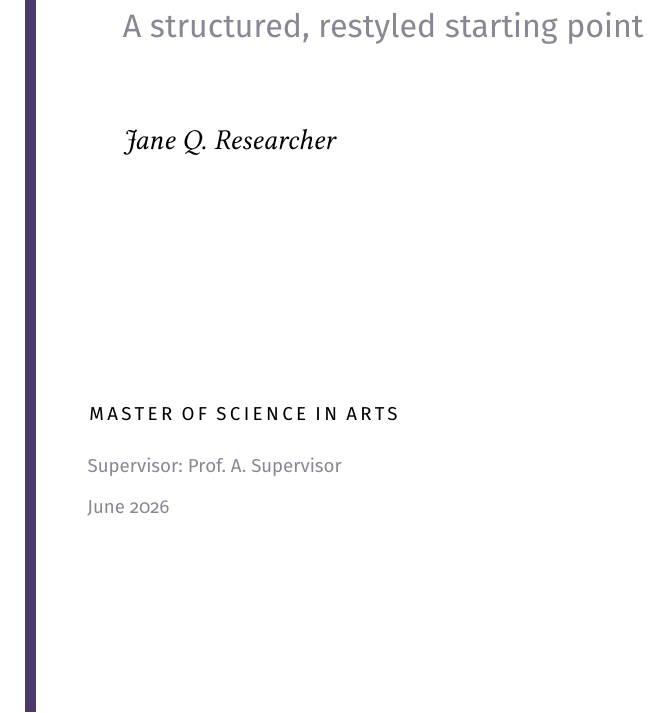
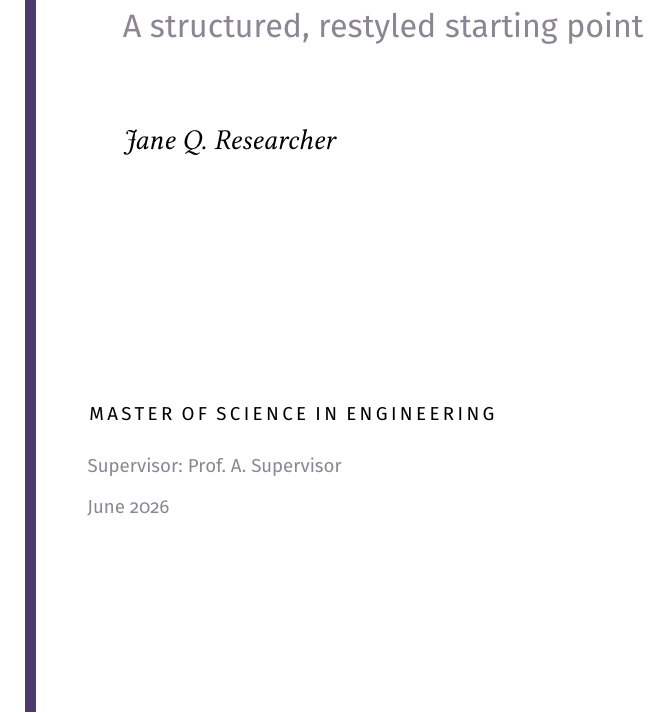
Before and after one commit to digmanwaves/inscrivetest, a LaTeX thesis (main.tex): part of page 1 of 10, cut so that both start at the same text. Compiled offline with pdfLaTeX.

Commit message:
inscrive.io state snapshot

```diff
--- a/main.tex
+++ b/main.tex
@@ -18,7 +18,7 @@
 \title{A Thesis Template\\Worth Building On}
 \subtitle{A structured, restyled starting point}
 \author{Jane Q. Researcher}
-\degree{Master of Science in Arts}
+\degree{Master of Science in Engineering}
 \department{Department of Computer Science}
 \university{Example University}
 \supervisor{Prof.\ A.\ Supervisor}
```
